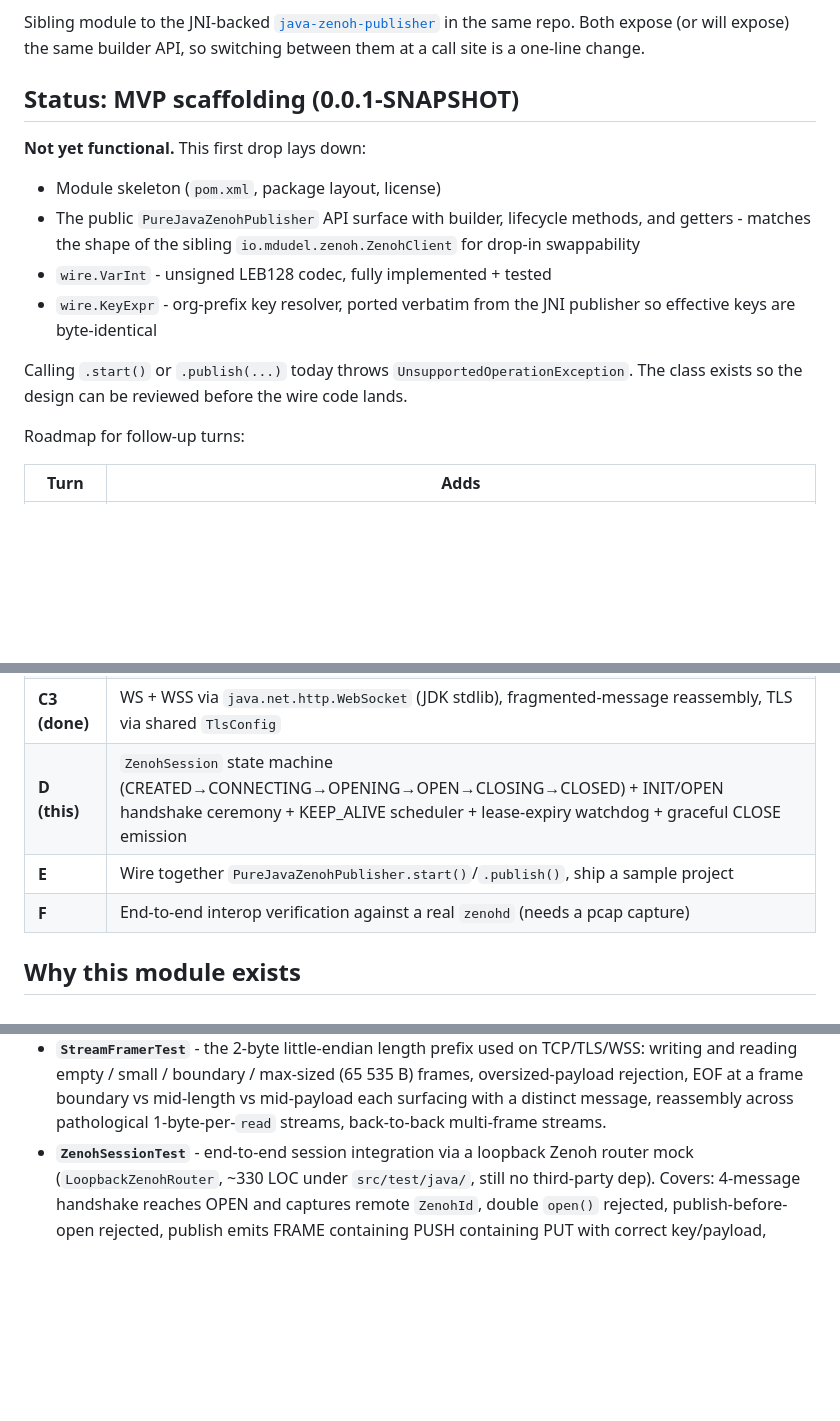
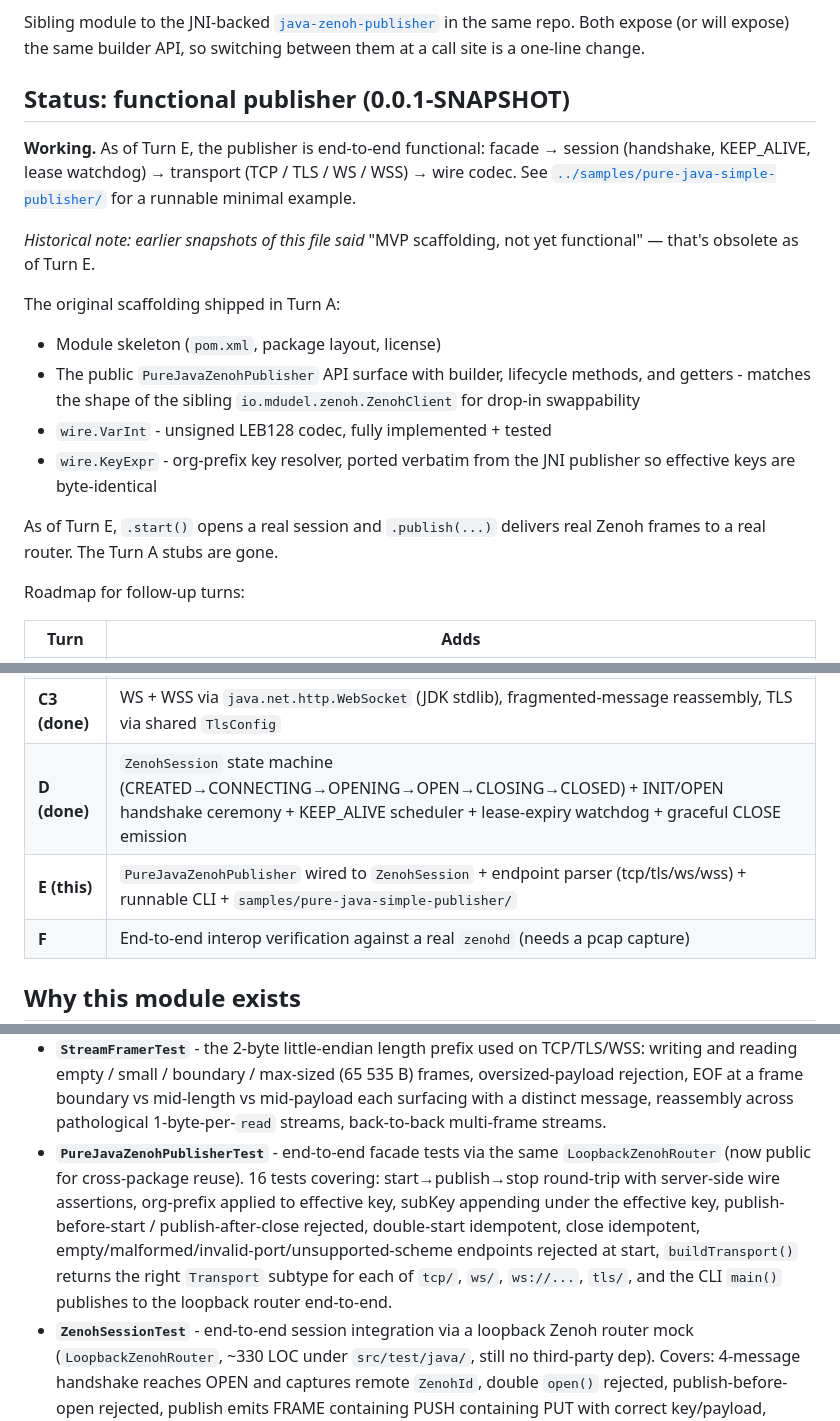
Before and after one commit to mdudel/java-zenoh-publisher, a Markdown page: pure-java/README.md, 3 parts joined by grey strips. Rendered like a GitHub page; blank space fills up the shorter version.

Commit message:
pure-java README: mark D done, E complete, promote status to "functional publisher"
- Status: "MVP scaffolding, not yet functional" -> "functional
  publisher (0.0.1-SNAPSHOT)" with a pointer to the sample.
- Roadmap: D done, E done. No more "in progress" turns; Turn F is
  the only remaining item and is blocked on external pcap capture.
- Running-the-tests section: add PureJavaZenohPublisherTest entry
  describing the 16 end-to-end scenarios and the LoopbackZenohRouter
  visibility promotion.
- Turn A "throws UnsupportedOperationException today" language
  replaced with "As of Turn E, .start() opens a real session and
  .publish(...) delivers real Zenoh frames to a real router."

No source changes.

```diff
--- a/pure-java/README.md
+++ b/pure-java/README.md
@@ -8,9 +8,18 @@ Sibling module to the JNI-backed
 expose) the same builder API, so switching between them at a call
 site is a one-line change.
 
-## Status: MVP scaffolding (0.0.1-SNAPSHOT)
+## Status: functional publisher (0.0.1-SNAPSHOT)
 
-**Not yet functional.** This first drop lays down:
+**Working.** As of Turn E, the publisher is end-to-end functional:
+facade &rarr; session (handshake, KEEP_ALIVE, lease watchdog) &rarr;
+transport (TCP / TLS / WS / WSS) &rarr; wire codec. See
+[`../samples/pure-java-simple-publisher/`](../samples/pure-java-simple-publisher/)
+for a runnable minimal example.
+
+_Historical note: earlier snapshots of this file said_ "MVP
+scaffolding, not yet functional" — that's obsolete as of Turn E.
+
+The original scaffolding shipped in Turn A:
 
 - Module skeleton (`pom.xml`, package layout, license)
 - The public `PureJavaZenohPublisher` API surface with builder,
@@ -20,9 +29,9 @@ site is a one-line change.
 - `wire.KeyExpr` - org-prefix key resolver, ported verbatim from
   the JNI publisher so effective keys are byte-identical
 
-Calling `.start()` or `.publish(...)` today throws
-`UnsupportedOperationException`. The class exists so the design can
-be reviewed before the wire code lands.
+As of Turn E, `.start()` opens a real session and `.publish(...)`
+delivers real Zenoh frames to a real router. The Turn A stubs
+are gone.
 
 Roadmap for follow-up turns:
 
@@ -35,8 +44,8 @@ Roadmap for follow-up turns:
 | **C1 (done)** | Plain TCP transport with 2-byte LE stream framing + one reader thread per link |
 | **C2 (done)** | TLS + optional mTLS via `javax.net.ssl.SSLSocket`, hostname verification on by default, `TlsConfig` builder |
 | **C3 (done)** | WS + WSS via `java.net.http.WebSocket` (JDK stdlib), fragmented-message reassembly, TLS via shared `TlsConfig` |
-| **D (this)**  | `ZenohSession` state machine (CREATED→CONNECTING→OPENING→OPEN→CLOSING→CLOSED) + INIT/OPEN handshake ceremony + KEEP_ALIVE scheduler + lease-expiry watchdog + graceful CLOSE emission |
-| **E**         | Wire together `PureJavaZenohPublisher.start()`/`.publish()`, ship a sample project |
+| **D (done)**  | `ZenohSession` state machine (CREATED→CONNECTING→OPENING→OPEN→CLOSING→CLOSED) + INIT/OPEN handshake ceremony + KEEP_ALIVE scheduler + lease-expiry watchdog + graceful CLOSE emission |
+| **E (this)**  | `PureJavaZenohPublisher` wired to `ZenohSession` + endpoint parser (tcp/tls/ws/wss) + runnable CLI + `samples/pure-java-simple-publisher/` |
 | **F**         | End-to-end interop verification against a real `zenohd` (needs a pcap capture) |
 
 ## Why this module exists
@@ -172,6 +181,17 @@ The tests cover:
   a frame boundary vs mid-length vs mid-payload each surfacing with
   a distinct message, reassembly across pathological 1-byte-per-`read`
   streams, back-to-back multi-frame streams.
+- **`PureJavaZenohPublisherTest`** - end-to-end facade tests via the
+  same `LoopbackZenohRouter` (now public for cross-package reuse).
+  16 tests covering: start→publish→stop round-trip with server-side
+  wire assertions, org-prefix applied to effective key, subKey
+  appending under the effective key, publish-before-start /
+  publish-after-close rejected, double-start idempotent, close
+  idempotent, empty/malformed/invalid-port/unsupported-scheme
+  endpoints rejected at start, `buildTransport()` returns the right
+  `Transport` subtype for each of `tcp/`, `ws/`, `ws://...`,
+  `tls/`, and the CLI `main()` publishes to the loopback router
+  end-to-end.
 - **`ZenohSessionTest`** - end-to-end session integration via a
   loopback Zenoh router mock (`LoopbackZenohRouter`, ~330 LOC under
   `src/test/java/`, still no third-party dep). Covers: 4-message
```
